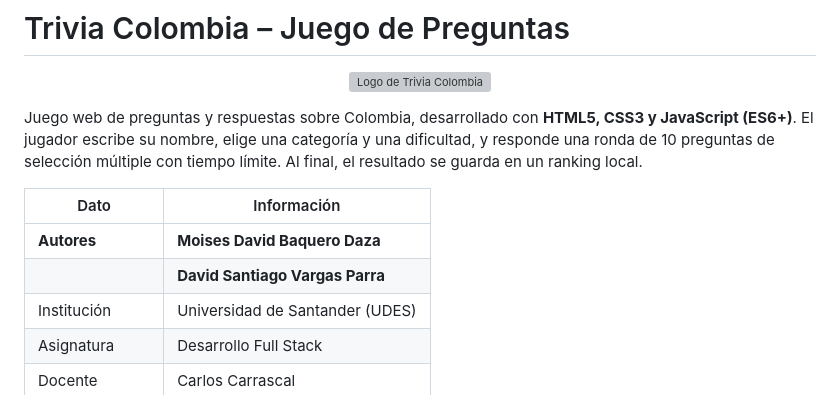
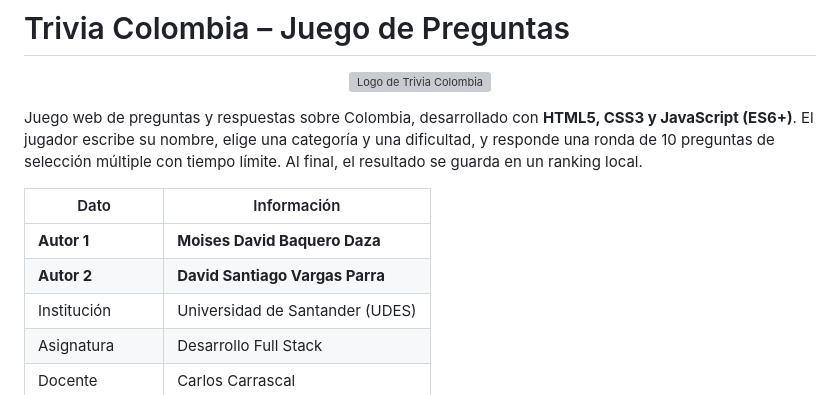
Before and after one commit to moidavidbaquero/Trivia_Juego_De_Preguntas, a Markdown page: README.md, the part around the change. Rendered like a GitHub page; grey boxes are pictures that could not be loaded.

```diff
--- a/README.md
+++ b/README.md
@@ -6,8 +6,8 @@ Juego web de preguntas y respuestas sobre Colombia, desarrollado con **HTML5, CS
 
 | Dato            | Información                     |
 | --------------- | ------------------------------- |
-|  **Autores**    | **Moises David Baquero Daza**   |
-|                 | **David Santiago Vargas Parra** |
+|  **Autor 1**    | **Moises David Baquero Daza**   |
+|  **Autor 2**    | **David Santiago Vargas Parra** |
 | Institución     | Universidad de Santander (UDES) |
 | Asignatura      | Desarrollo Full Stack           |
 | Docente         | Carlos Carrascal                |
```
